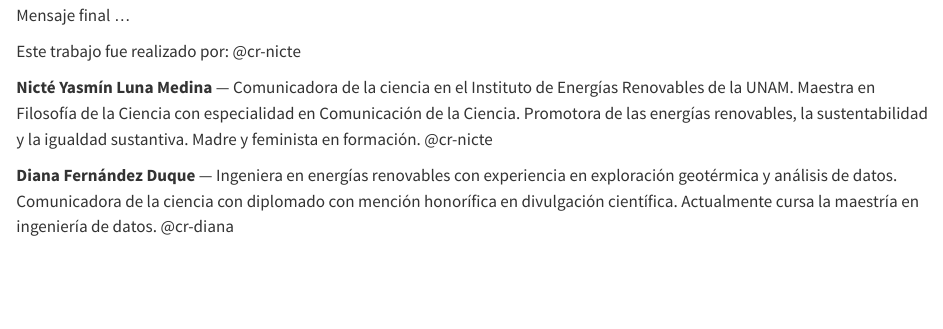
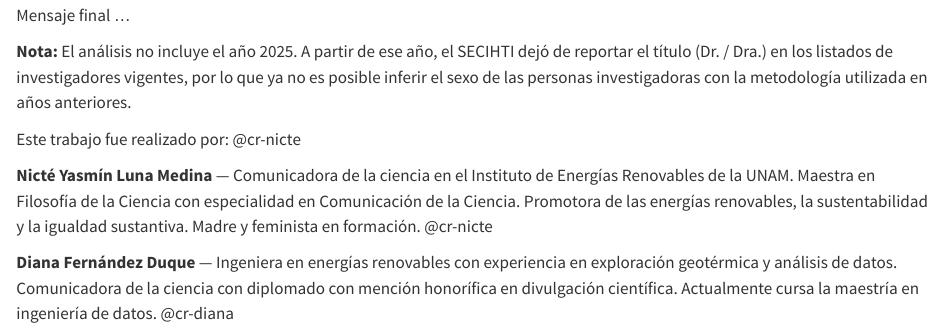
Before and after one commit to EneRDataMx/snii_2023, a Quarto document (story/index.qmd): the page in a window 1100 px wide, from 3680 px down. Rendered offline with R 4.5, knitr and Pandoc in place of Quarto, with nearby package versions; drawn as R Markdown's standard HTML page in place of the format the file asks for; some code elsewhere in the file could not run offline.

Commit message:
mensaje final

```diff
--- a/story/index.qmd
+++ b/story/index.qmd
@@ -1528,6 +1528,11 @@ for niv in orden:
 
 Mensaje final ...
 
+
+
+**Nota:** El análisis no incluye el año 2025. A partir de ese año, el SECIHTI dejó de reportar el título (Dr. / Dra.) en los listados de investigadores vigentes, por lo que ya no es posible inferir el sexo de las personas investigadoras con la metodología utilizada en años anteriores.
+
+
 ::::
 
 
```
Also changed, not shown: 1 other file.
